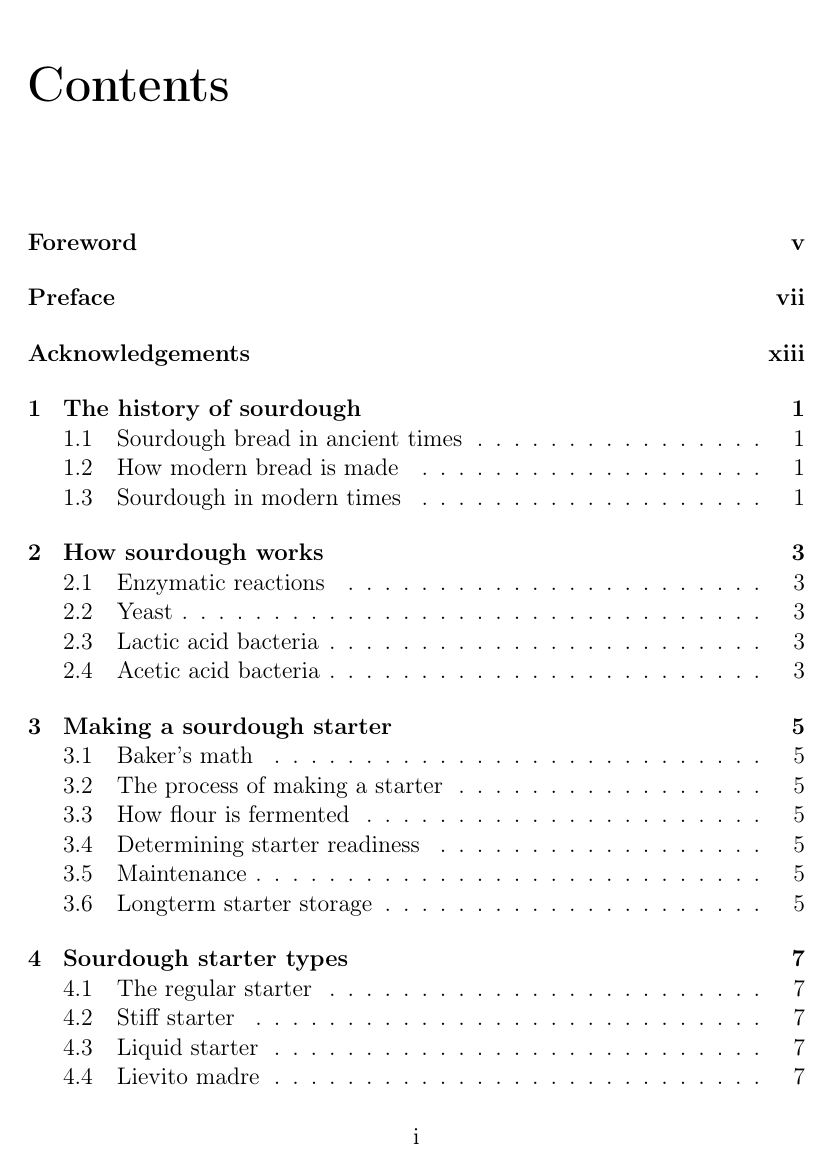
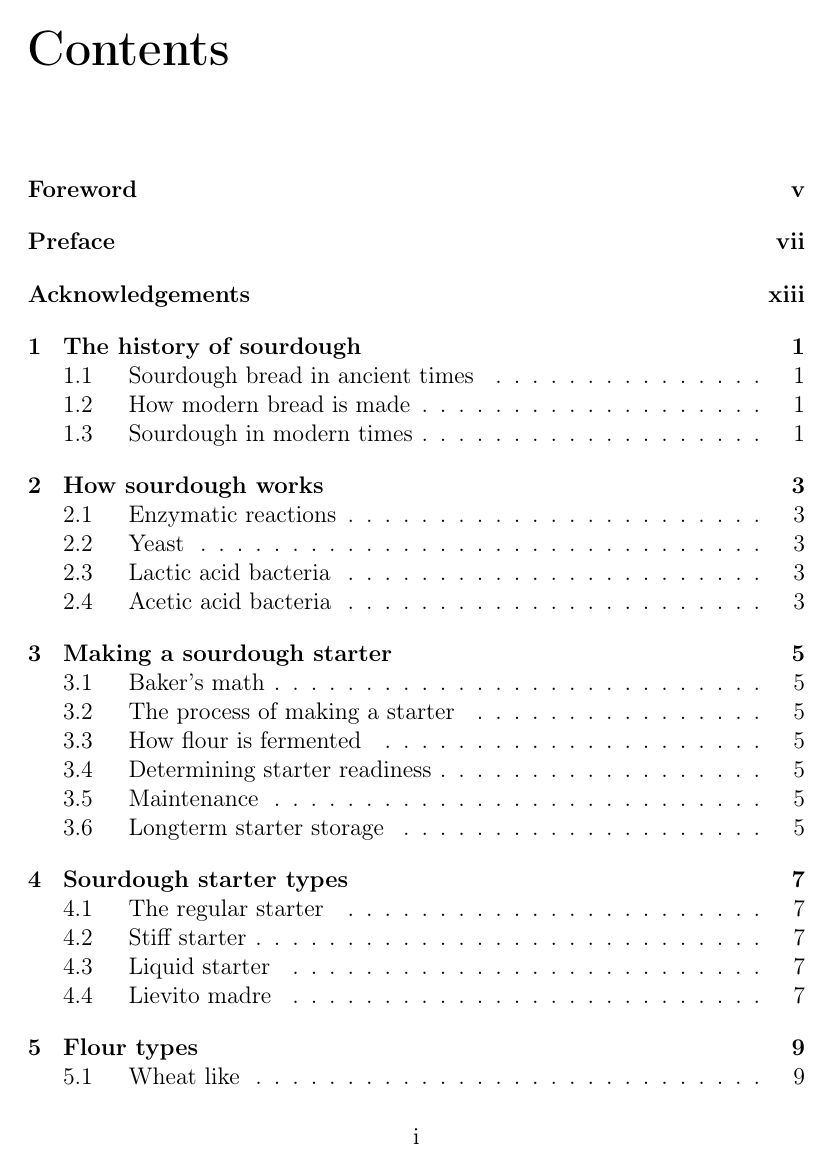
Before and after one commit to hendricius/the-sourdough-framework, a LaTeX book (book/book.tex): page 3 of 63. Compiled offline with pdfLaTeX.

Commit message:
Adjust width in TOC

```diff
--- a/book/book.tex
+++ b/book/book.tex
@@ -8,6 +8,7 @@
 \usepackage{filecontents}
 \usepackage{longtable}
 \usepackage[T1]{fontenc}
+\usepackage{tocloft}
 \usepackage[backend=biber]{biblatex}
 \addbibresource{references.bib}
 \usepackage[skip=5pt plus1pt, indent=0pt]{parskip}
@@ -29,6 +30,9 @@
 \author{Hendrik Kleinwächter}
 \date{\today}
 
+\advance\cftsecnumwidth 0.5em\relax
+\advance\cftsubsecindent 0.5em\relax
+\advance\cftsubsecnumwidth 0.5em\relax
 \begin{document}
 
 \begin{titlepage}
```
